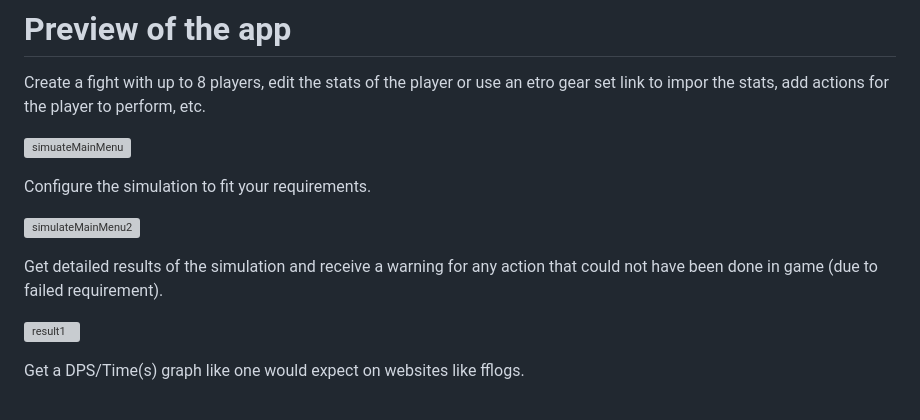
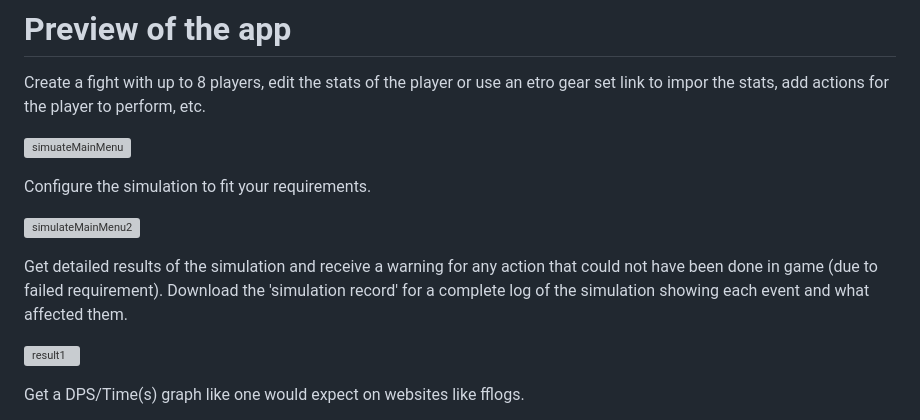
Before and after one commit to IAmPythagoras/ffxivcalcWebApp, a Markdown page: README.md, the part around the change. GitHub-like rendering; grey boxes are pictures that could not be loaded.

```diff
--- a/README.md
+++ b/README.md
@@ -21,7 +21,7 @@ Configure the simulation to fit your requirements.
 
 ![simulateMainMenu2](https://github.com/IAmPythagoras/ffxivcalcWebApp/assets/62820030/a5d5ad7f-ea70-4254-be0d-6da7afe7074f)
 
-Get detailed results of the simulation and receive a warning for any action that could not have been done in game (due to failed requirement).
+Get detailed results of the simulation and receive a warning for any action that could not have been done in game (due to failed requirement). Download the 'simulation record' for a complete log of the simulation showing each event and what affected them.
 
 ![result1](https://github.com/IAmPythagoras/ffxivcalcWebApp/assets/62820030/ca492dda-4a08-4788-a460-7213bc60e023)
 
```
